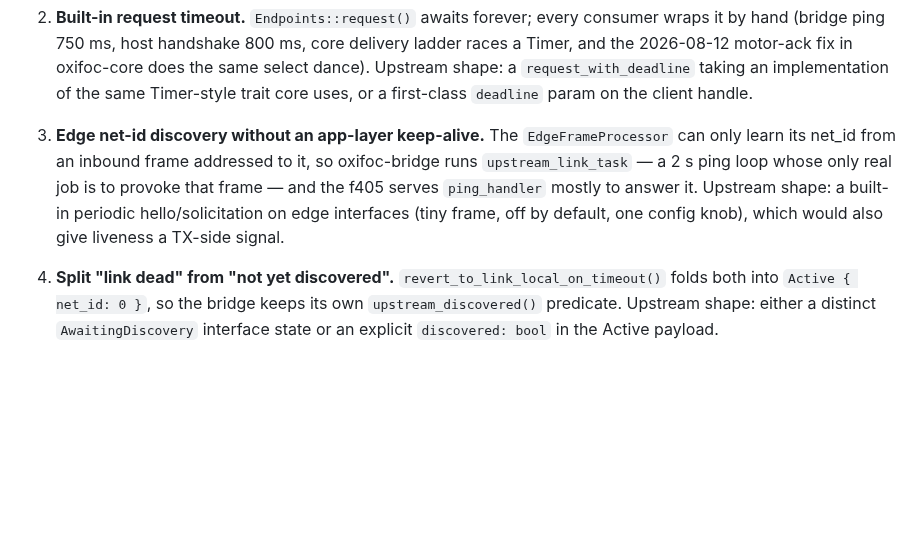
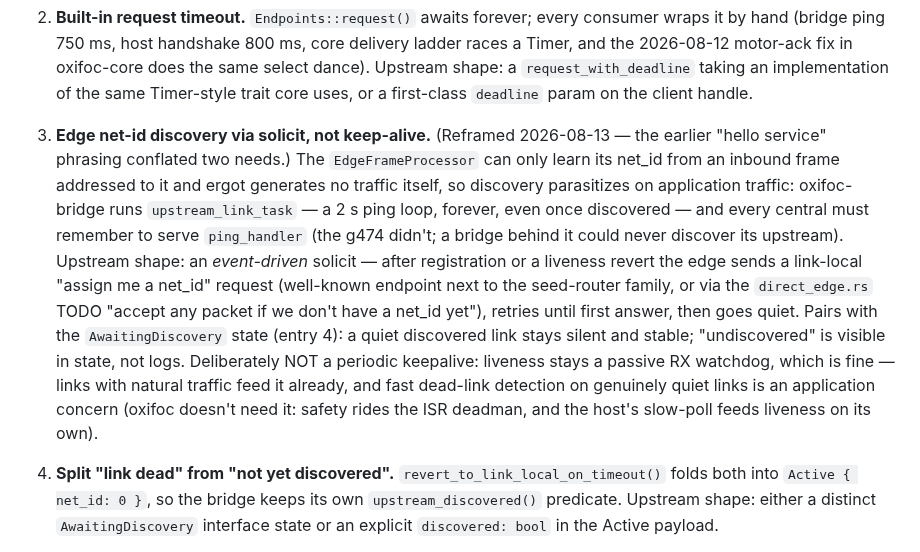
Before and after one commit to okhsunrog/oxifoc, a Markdown page: docs/notes/ergot-wishlist.md, the part around the change. Rendered like a GitHub page; blank space fills up the shorter version.

Commit message:
docs: reframe discovery item as solicit, not keepalive

```diff
--- a/docs/notes/ergot-wishlist.md
+++ b/docs/notes/ergot-wishlist.md
@@ -26,13 +26,26 @@ Each entry: the pain as observed in oxifoc, then the upstream shape.
    `request_with_deadline` taking an implementation of the same Timer-style
    trait core uses, or a first-class `deadline` param on the client handle.
 
-3. **Edge net-id discovery without an app-layer keep-alive.** The
-   `EdgeFrameProcessor` can only learn its net_id from an inbound frame
-   addressed to it, so oxifoc-bridge runs `upstream_link_task` — a 2 s ping
-   loop whose only real job is to provoke that frame — and the f405 serves
-   `ping_handler` mostly to answer it. Upstream shape: a built-in periodic
-   hello/solicitation on edge interfaces (tiny frame, off by default, one
-   config knob), which would also give liveness a TX-side signal.
+3. **Edge net-id discovery via solicit, not keep-alive.** (Reframed
+   2026-08-13 — the earlier "hello service" phrasing conflated two needs.)
+   The `EdgeFrameProcessor` can only learn its net_id from an inbound
+   frame addressed to it and ergot generates no traffic itself, so
+   discovery parasitizes on application traffic: oxifoc-bridge runs
+   `upstream_link_task` — a 2 s ping loop, forever, even once discovered —
+   and every central must remember to serve `ping_handler` (the g474
+   didn't; a bridge behind it could never discover its upstream).
+   Upstream shape: an *event-driven* solicit — after registration or a
+   liveness revert the edge sends a link-local "assign me a net_id"
+   request (well-known endpoint next to the seed-router family, or via
+   the `direct_edge.rs` TODO "accept any packet if we don't have a
+   net_id yet"), retries until first answer, then goes quiet. Pairs with
+   the `AwaitingDiscovery` state (entry 4): a quiet discovered link stays
+   silent and stable; "undiscovered" is visible in state, not logs.
+   Deliberately NOT a periodic keepalive: liveness stays a passive RX
+   watchdog, which is fine — links with natural traffic feed it already,
+   and fast dead-link detection on genuinely quiet links is an
+   application concern (oxifoc doesn't need it: safety rides the ISR
+   deadman, and the host's slow-poll feeds liveness on its own).
 
 4. **Split "link dead" from "not yet discovered".**
    `revert_to_link_local_on_timeout()` folds both into
```
